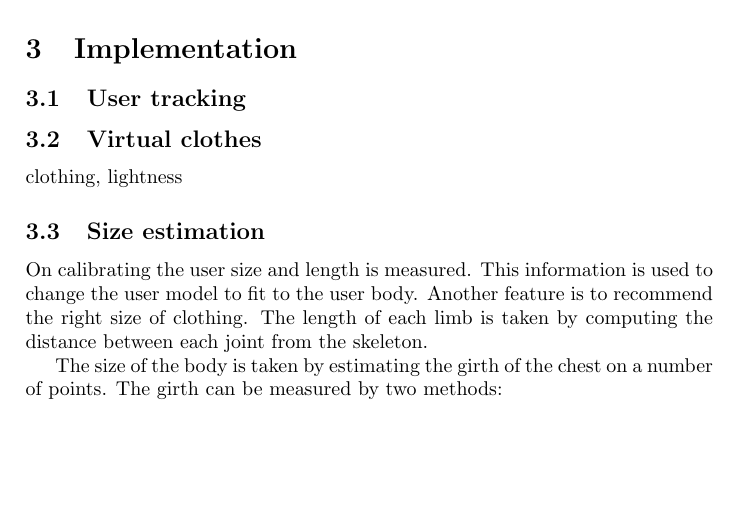
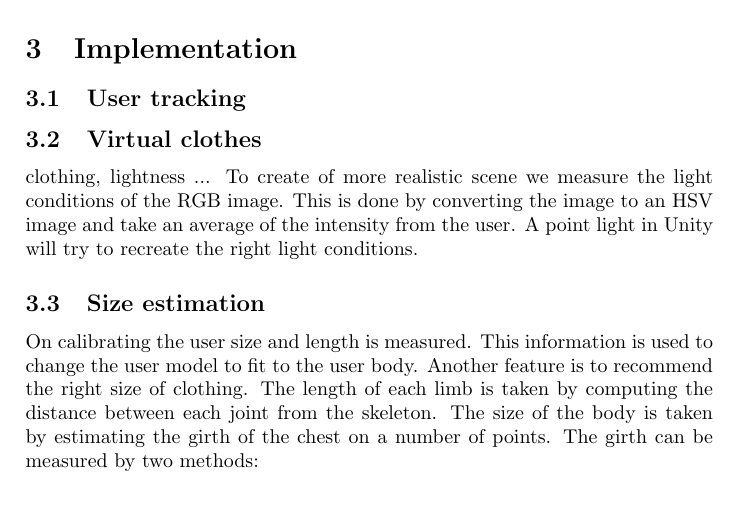
Before and after one commit to anthonyheckmann/KinectDressingRoom, a LaTeX paper (Report/KinectDressingRoom-report.tex): part of page 2 of 3, cut so that both start at the same text, the shorter picture padded with empty space. Compiled offline with pdfLaTeX.

Commit message:
2 lines for adaptable light conditions

```diff
--- a/Report/KinectDressingRoom-report.tex
+++ b/Report/KinectDressingRoom-report.tex
@@ -53,15 +53,15 @@ Evolution of the virtual dressing room idea: avatar with static clothes, AR with
 
 \subsection{Virtual clothes}
 \label{sec:virtual_clothes}
+#clothing, lightness
+...
+To create of more realistic scene we measure the light conditions of the RGB image. This is done by converting the image to an HSV image and take an average of the intensity from the user.
+A point light in Unity will try to recreate the right light conditions.
 
-clothing, lightness
 
 \subsection{Size estimation}
 \label{sec:size_estimation}
-
-
 On calibrating the user size and length is measured. This information is used to change the user model to fit to the user body. Another feature is to recommend the right size of clothing. The length of each limb is taken by computing the distance between each joint from the skeleton.
-
 The size of the body is taken by estimating the girth of the chest on a number of points.
 \begin{figure}[htp]
 \centering
```
Also changed, not shown: Report/KinectDressingRoom-report.tex (1 more changed lines).
